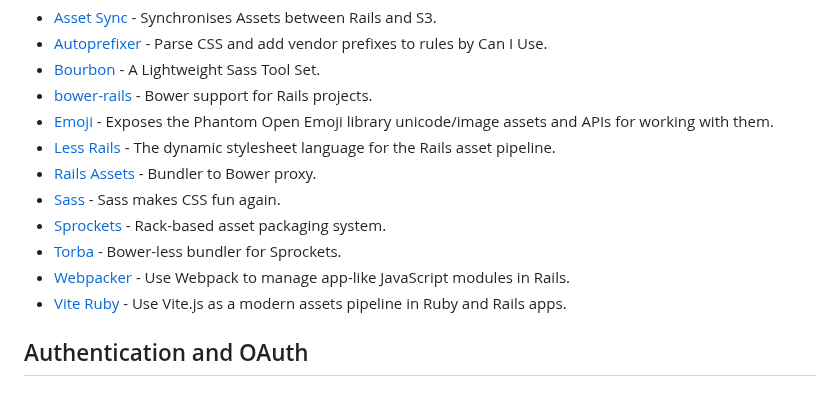
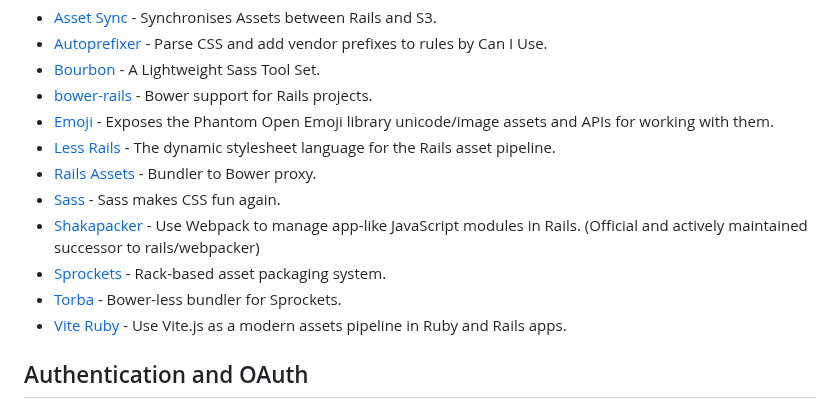
Before and after one commit to markets/awesome-ruby, a Markdown page: README.md, the part around the change. GitHub-like rendering.

Commit message:
Add Shakapacker (Webpacker successor) (#1126)

```diff
--- a/README.md
+++ b/README.md
@@ -176,9 +176,9 @@ Thanks to all [contributors](https://github.com/markets/awesome-ruby/graphs/cont
 * [Less Rails](https://github.com/metaskills/less-rails) - The dynamic stylesheet language for the Rails asset pipeline.
 * [Rails Assets](https://rails-assets.org) - Bundler to Bower proxy.
 * [Sass](http://sass-lang.com) - Sass makes CSS fun again.
+* [Shakapacker](https://github.com/shakacode/shakapacker) - Use Webpack to manage app-like JavaScript modules in Rails. (Official and actively maintained successor to rails/webpacker)
 * [Sprockets](https://github.com/rails/sprockets) - Rack-based asset packaging system.
 * [Torba](https://github.com/torba-rb/torba) - Bower-less bundler for Sprockets.
-* [Webpacker](https://github.com/rails/webpacker) - Use Webpack to manage app-like JavaScript modules in Rails.
 * [Vite Ruby](https://github.com/elmassimo/vite_ruby) - Use Vite.js as a modern assets pipeline in Ruby and Rails apps.
 
 ## Authentication and OAuth
```
